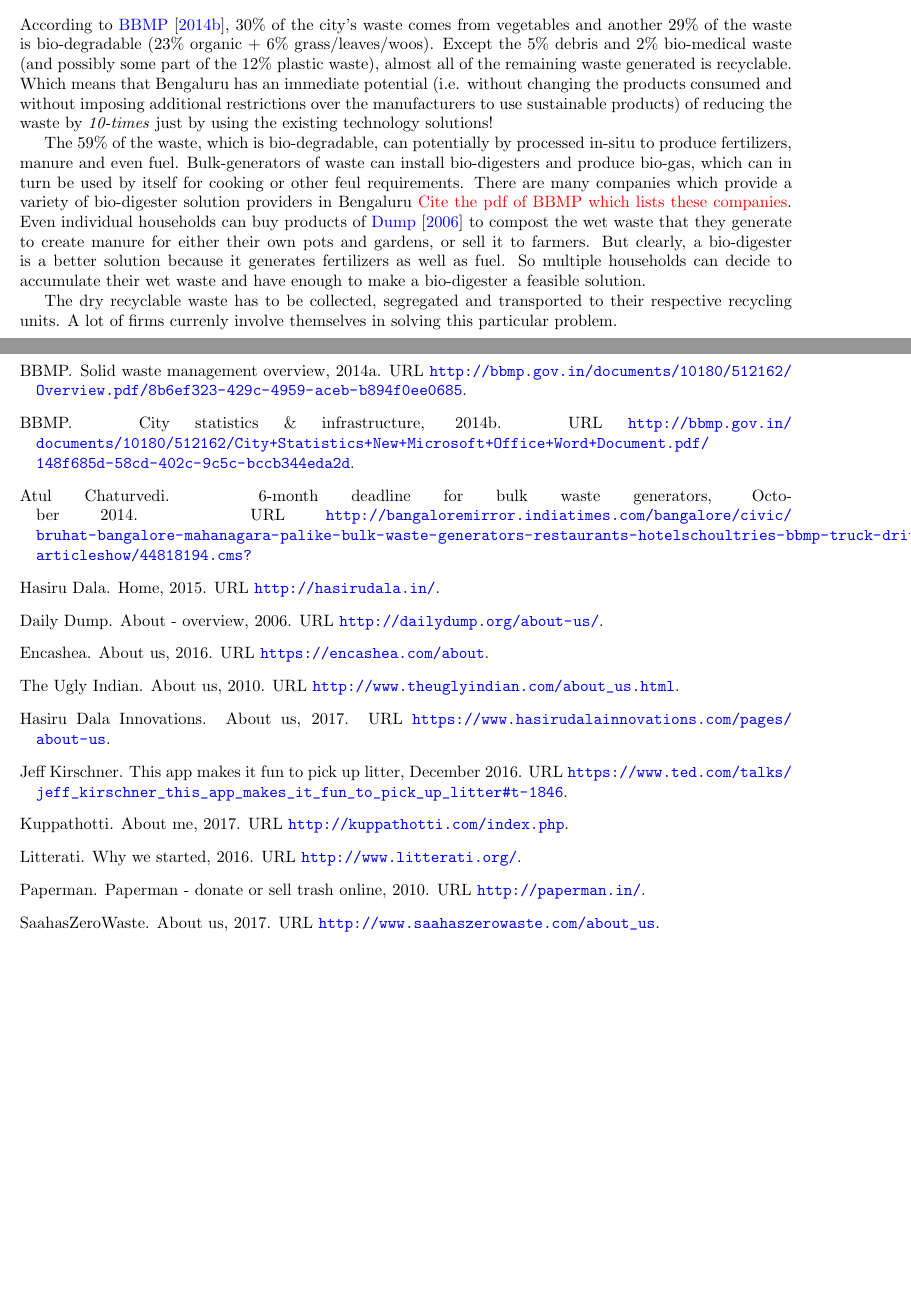
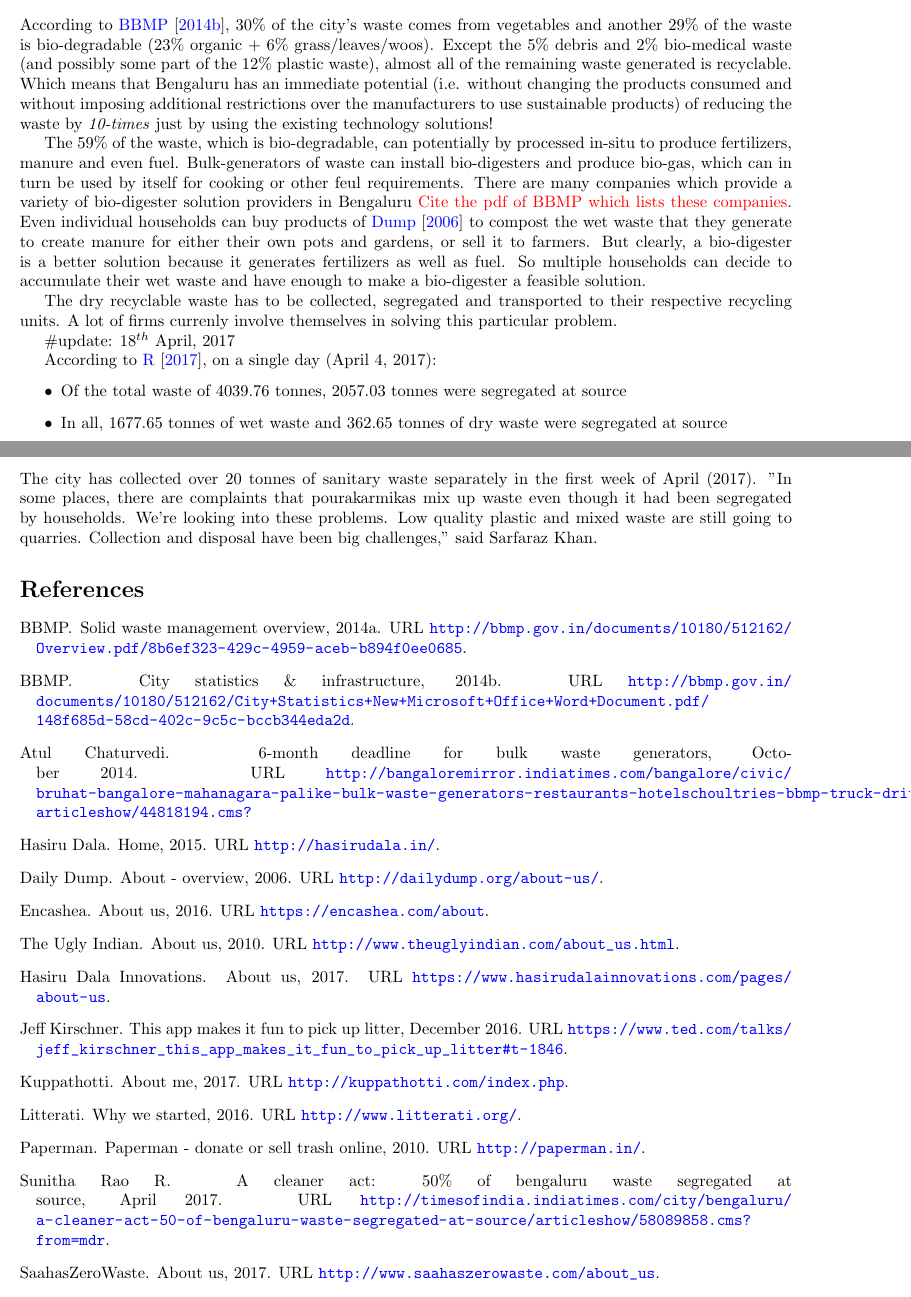
Before and after one commit to avikalpg/Pristine, a LaTeX paper (report/report.tex, which reads report/report_bib.bib): two parts of pages 7 and 8 of 8, joined at a grey line, cut so that both start at the same text, the shorter picture padded with empty space. Compiled offline with pdfLaTeX.

Commit message:
added information from a Times of India article on waste segregation at source dated April, 2017

```diff
--- a/report/report.tex
+++ b/report/report.tex
@@ -219,6 +219,16 @@
 
 The dry recyclable waste has to be collected, segregated and transported to their respective recycling units. A lot of firms currenly involve themselves in solving this particular problem.
 
+\#update: $18^{th}$ April, 2017
+
+According to \cite{ToI:segregation_at_source}, on a single day (April 4, 2017):
+\begin{itemize}
+	\item Of the total waste of 4039.76 tonnes, 2057.03 tonnes were segregated at source
+	\item In all, 1677.65 tonnes of wet waste and 362.65 tonnes of dry waste were segregated at source
+\end{itemize}
+The city has collected over 20 tonnes of sanitary waste separately in the first week of April (2017).
+ "In some places, there are complaints that pourakarmikas mix up waste even though it had been segregated by households. We're looking into these problems. Low quality plastic and mixed waste are still going to quarries. Collection and disposal have been big challenges," said Sarfaraz Khan.
+
 
 %-----------------------------------------------------------------%
 %------------------------ Section Boundary -----------------------%
--- a/report/report_bib.bib
+++ b/report/report_bib.bib
@@ -11,3 +18,7 @@
+  url = {http://timesofindia.indiatimes.com/city/bengaluru/a-cleaner-act-50-of-bengaluru-waste-segregated-at-source/articleshow/58089858.cms?from=mdr},
+  urldate = {2017-04-09}
+}
+
 
 @misc{BBMP:SWMOverview,
   author = {BBMP},
```
Also changed, not shown: report/report.pdf, report/report_bib.bib (7 more changed lines).
